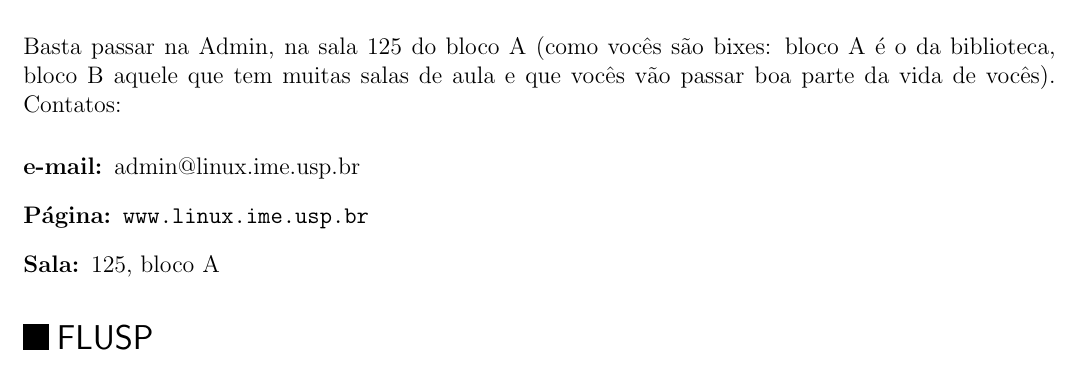
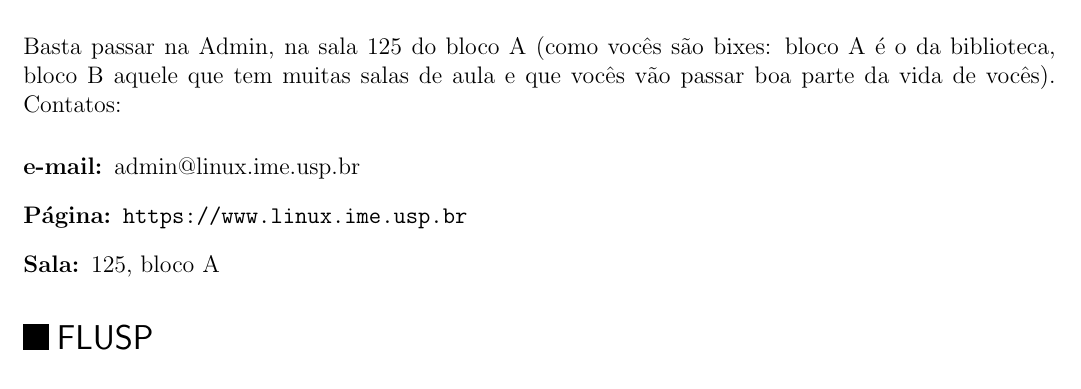
Before and after one commit to Kazuo256/guiadobixo, a LaTeX document (src/GuiaDoBixo.tex, which reads src/rede_linux.tex): part of page 58 of 110, cut so that both start at the same text. Compiled offline with pdfLaTeX.

Commit message:
TODO - Corrigir links que não estão hiperlinks

```diff
--- a/src/rede_linux.tex
+++ b/src/rede_linux.tex
@@ -71,7 +71,7 @@ parte da vida de vocês). Contatos:
 
 \begin{description}
 \item [e-mail:] admin@linux.ime.usp.br
-\item [Página:] \url{www.linux.ime.usp.br}
+\item [Página:] \url{https://www.linux.ime.usp.br}
 \item [Sala:] 125, bloco A
 \end{description}
 
```
